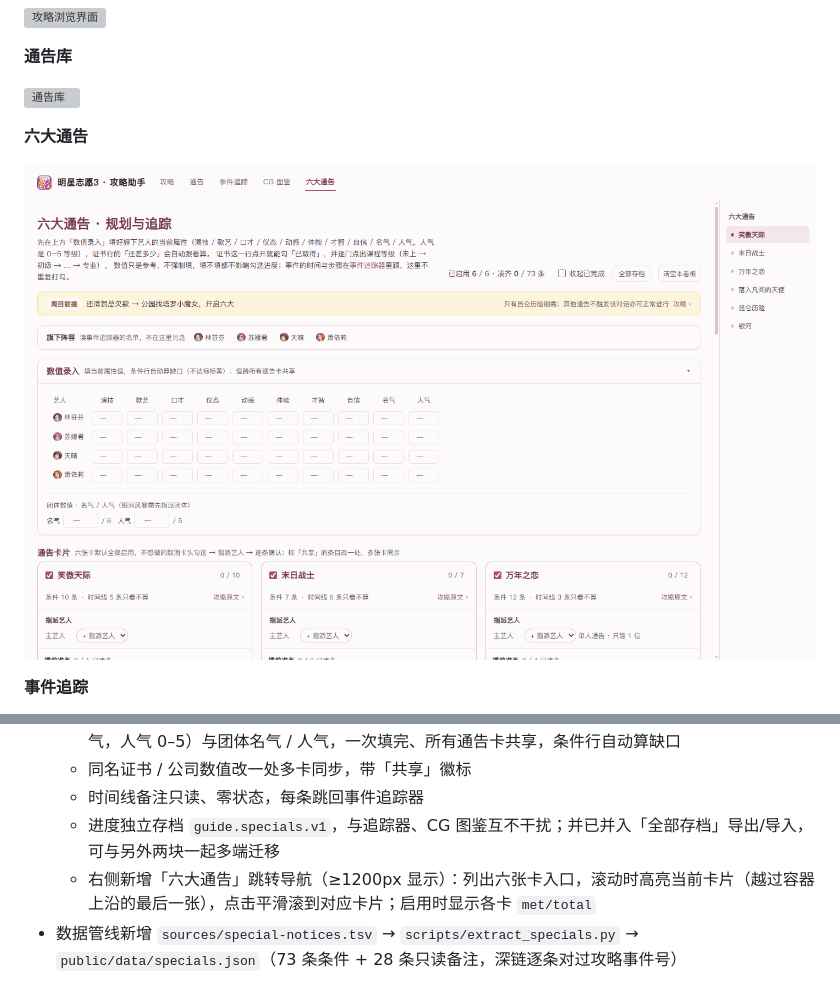
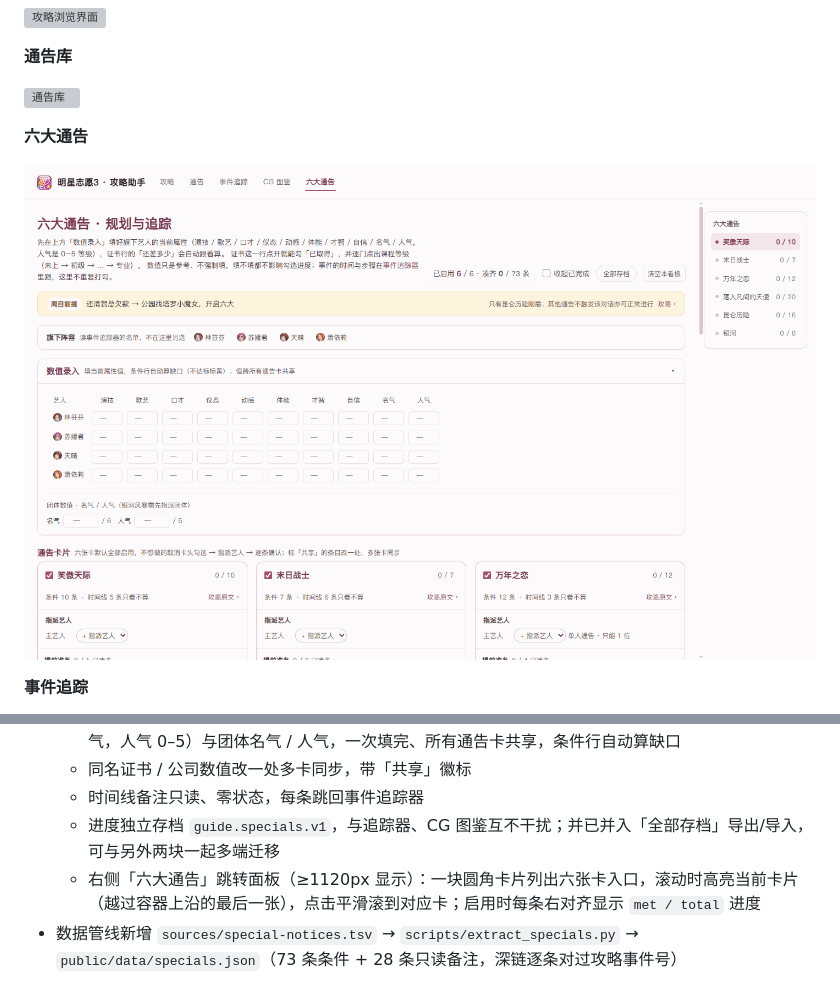
Before and after one commit to luopeijun/mxzy3-guide, a Markdown page: README.md, 2 parts joined by grey strips. Rendered like a GitHub page; pictures changed too: docs/images/specials.png; grey boxes are pictures that could not be loaded.

```diff
--- a/README.md
+++ b/README.md
@@ -132,7 +132,7 @@ npm run test:guide  # 数据校验
   - 同名证书 / 公司数值改一处多卡同步，带「共享」徽标
   - 时间线备注只读、零状态，每条跳回事件追踪器
   - 进度独立存档 `guide.specials.v1`，与追踪器、CG 图鉴互不干扰；并已并入「全部存档」导出/导入，可与另外两块一起多端迁移
-  - 右侧新增「六大通告」跳转导航（≥1200px 显示）：列出六张卡入口，滚动时高亮当前卡片（越过容器上沿的最后一张），点击平滑滚到对应卡片；启用时显示各卡 `met/total`
+  - 右侧「六大通告」跳转面板（≥1120px 显示）：一块圆角卡片列出六张卡入口，滚动时高亮当前卡片（越过容器上沿的最后一张），点击平滑滚到对应卡；启用时每条右对齐显示 `met / total` 进度
 - 数据管线新增 `sources/special-notices.tsv` → `scripts/extract_specials.py` → `public/data/specials.json`（73 条条件 + 28 条只读备注，深链逐条对过攻略事件号）
 
 ### v1.4.2
```
Also changed, not shown: 1 other file.
